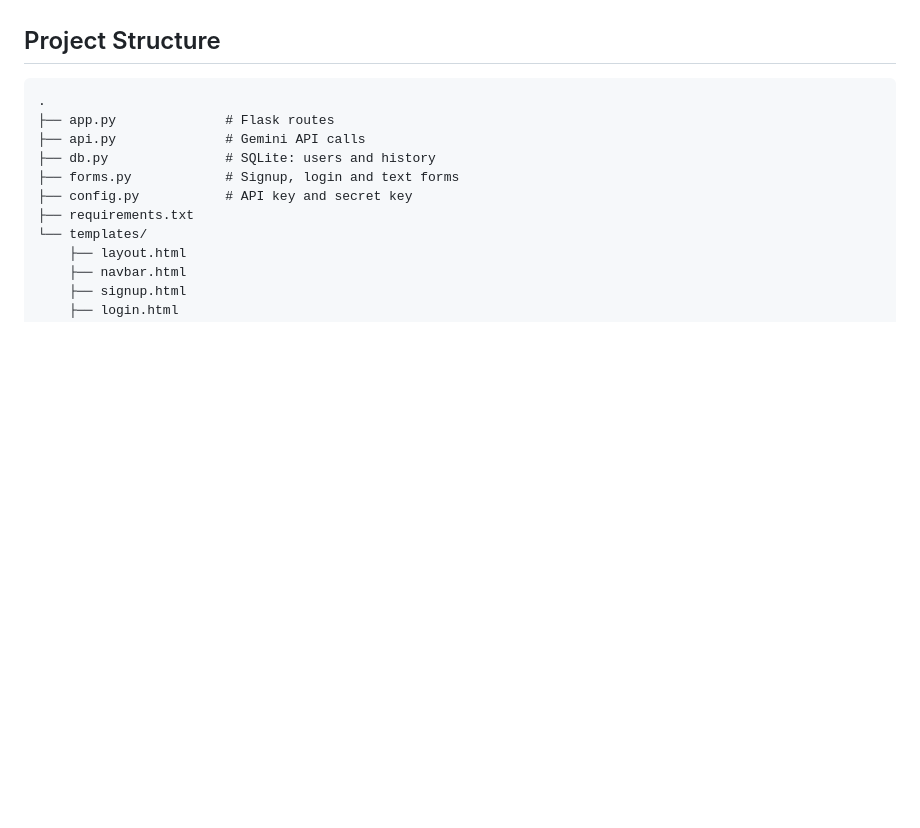
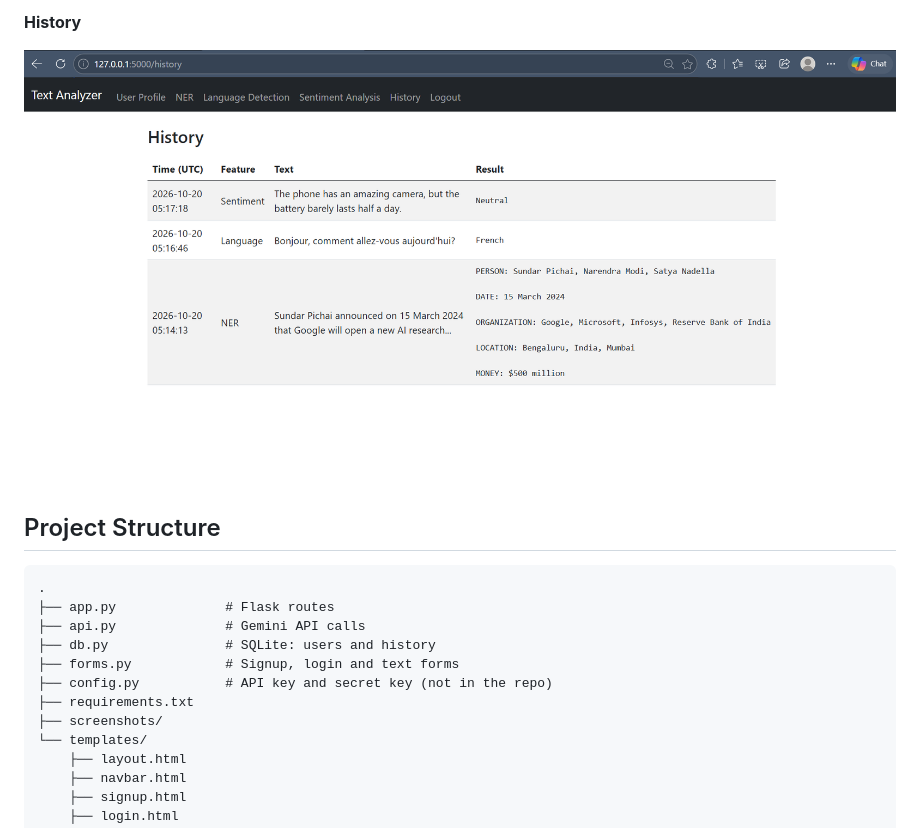
Before and after one commit to ShrutiRawat-1/text-analyzer-app, a Markdown page: README.md, the part around the change printed below. Drawn GitHub-style; pictures changed too: screenshots/history.png (added); blank space fills up the shorter version.

```diff
--- a/README.md
+++ b/README.md
@@ -25,3 +39,6 @@ Registered users can do analyses on the entered text and every result is saved t
+**History**
+
+![History page](screenshots/history.png)
 
 ## Project Structure
 
@@ -31,8 +48,9 @@ Registered users can do analyses on the entered text and every result is saved t
 ├── api.py              # Gemini API calls
 ├── db.py               # SQLite: users and history
 ├── forms.py            # Signup, login and text forms
-├── config.py           # API key and secret key
+├── config.py           # API key and secret key (not in the repo)
 ├── requirements.txt
+├── screenshots/
 └── templates/
     ├── layout.html
     ├── navbar.html
```
Also changed, not shown: other parts of README.md (+14 -0 lines), screenshots/login.png (added), screenshots/ner.png (added), screenshots/profile.png (added), 1 other file.
